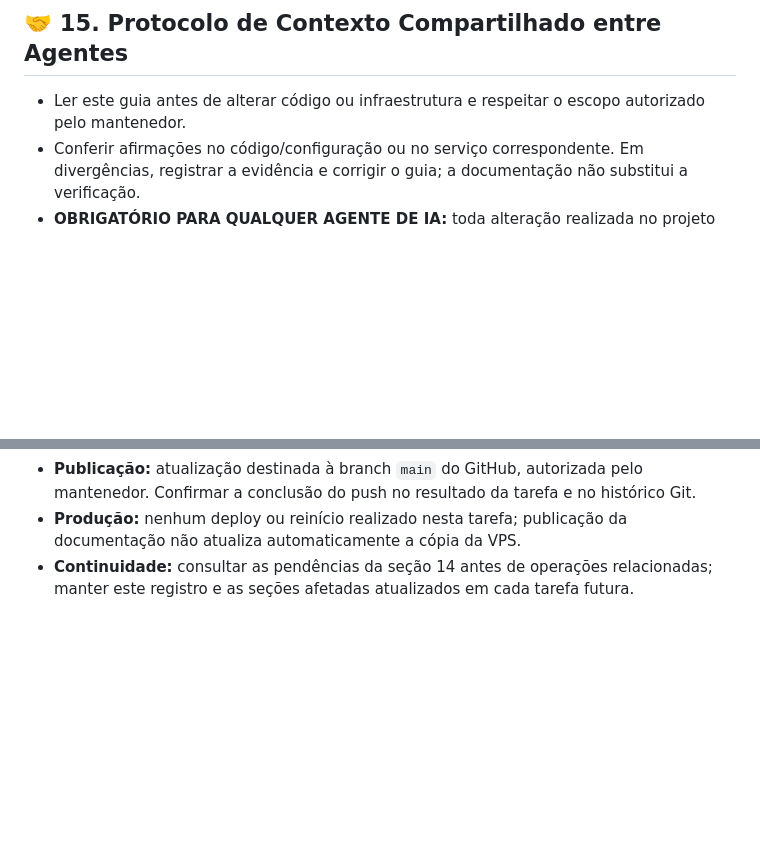
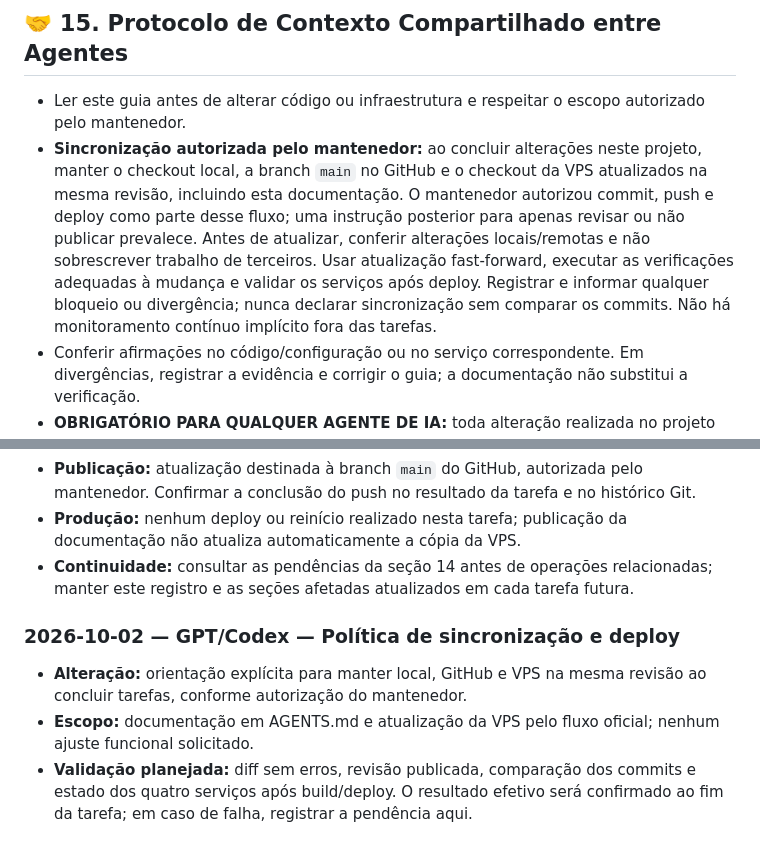
Before and after one commit to jardelberti/escola_agenda, a Markdown page: AGENTS.md, 2 parts joined by grey strips. Rendered like a GitHub page; blank space fills up the shorter version.

Commit message:
docs: autorizar sincronizacao entre local github e producao

```diff
--- a/AGENTS.md
+++ b/AGENTS.md
@@ -369,6 +369,7 @@ O arquivo `/home/ubuntu/escola_agenda/.env` na VPS contém as configurações de
 ## 🤝 15. Protocolo de Contexto Compartilhado entre Agentes
 
 * Ler este guia antes de alterar código ou infraestrutura e respeitar o escopo autorizado pelo mantenedor.
+* **Sincronização autorizada pelo mantenedor:** ao concluir alterações neste projeto, manter o checkout local, a branch `main` no GitHub e o checkout da VPS atualizados na mesma revisão, incluindo esta documentação. O mantenedor autorizou commit, push e deploy como parte desse fluxo; uma instrução posterior para apenas revisar ou não publicar prevalece. Antes de atualizar, conferir alterações locais/remotas e não sobrescrever trabalho de terceiros. Usar atualização fast-forward, executar as verificações adequadas à mudança e validar os serviços após deploy. Registrar e informar qualquer bloqueio ou divergência; nunca declarar sincronização sem comparar os commits. Não há monitoramento contínuo implícito fora das tarefas.
 * Conferir afirmações no código/configuração ou no serviço correspondente. Em divergências, registrar a evidência e corrigir o guia; a documentação não substitui a verificação.
 * **OBRIGATÓRIO PARA QUALQUER AGENTE DE IA:** toda alteração realizada no projeto (código, testes, documentação, configuração, automação ou infraestrutura) deve ser registrada neste `AGENTS.md` antes de encerrar a tarefa. Atualizar também as seções afetadas, para que qualquer outro agente consiga entender o estado do projeto e prosseguir sem depender do histórico do chat.
 * Cada registro deve conter data, agente responsável, o que mudou, motivo, arquivos/serviços afetados, validações efetivamente realizadas e pendências ou próximo passo. Distinguir alteração local, publicação no GitHub e deploy em produção; nunca afirmar que um deploy ocorreu apenas porque houve push.
@@ -387,3 +388,10 @@ O arquivo `/home/ubuntu/escola_agenda/.env` na VPS contém as configurações de
 * **Publicação:** atualização destinada à branch `main` do GitHub, autorizada pelo mantenedor. Confirmar a conclusão do push no resultado da tarefa e no histórico Git.
 * **Produção:** nenhum deploy ou reinício realizado nesta tarefa; publicação da documentação não atualiza automaticamente a cópia da VPS.
 * **Continuidade:** consultar as pendências da seção 14 antes de operações relacionadas; manter este registro e as seções afetadas atualizados em cada tarefa futura.
+
+
+### 2026-10-02 — GPT/Codex — Política de sincronização e deploy
+
+* **Alteração:** orientação explícita para manter local, GitHub e VPS na mesma revisão ao concluir tarefas, conforme autorização do mantenedor.
+* **Escopo:** documentação em AGENTS.md e atualização da VPS pelo fluxo oficial; nenhum ajuste funcional solicitado.
+* **Validação planejada:** diff sem erros, revisão publicada, comparação dos commits e estado dos quatro serviços após build/deploy. O resultado efetivo será confirmado ao fim da tarefa; em caso de falha, registrar a pendência aqui.
```
